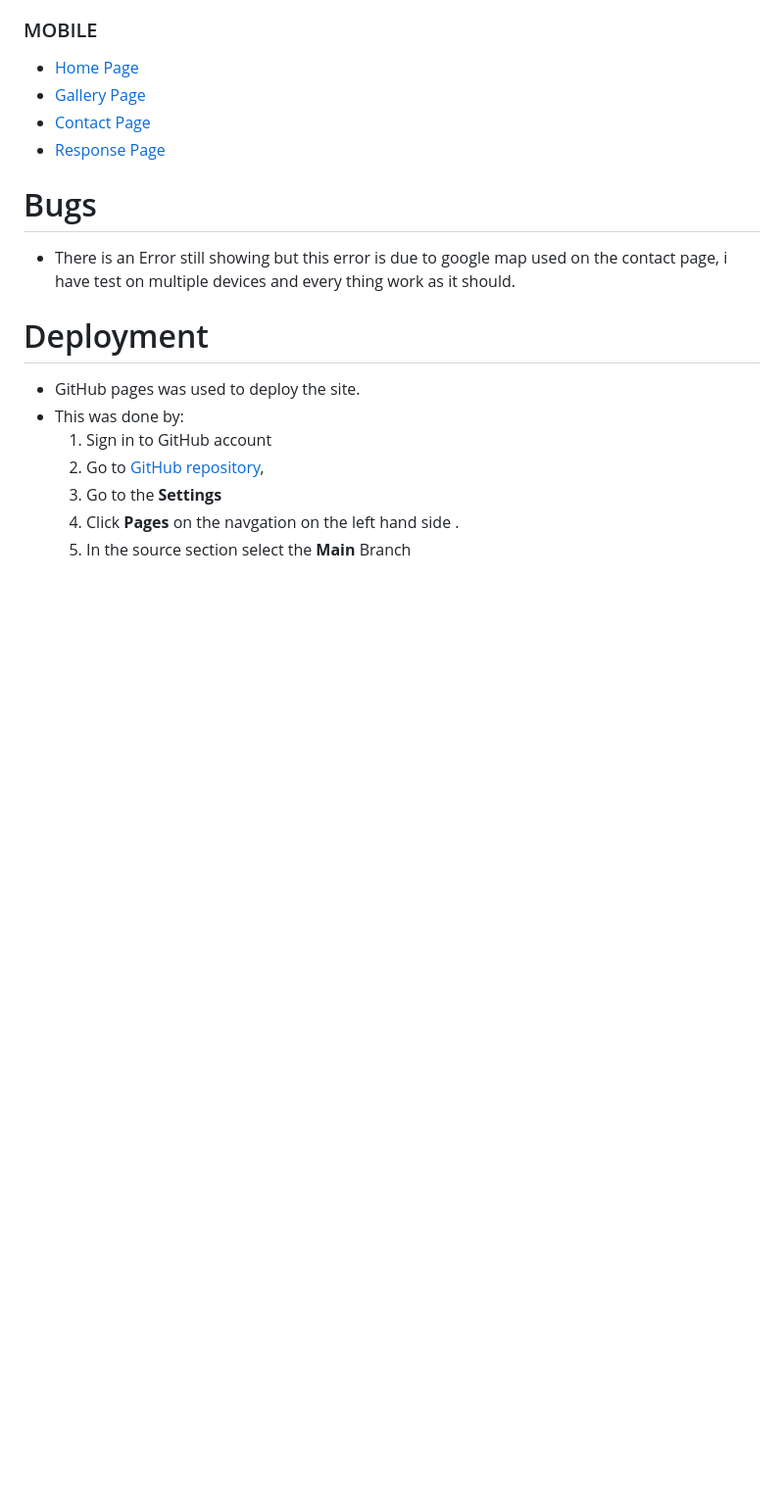
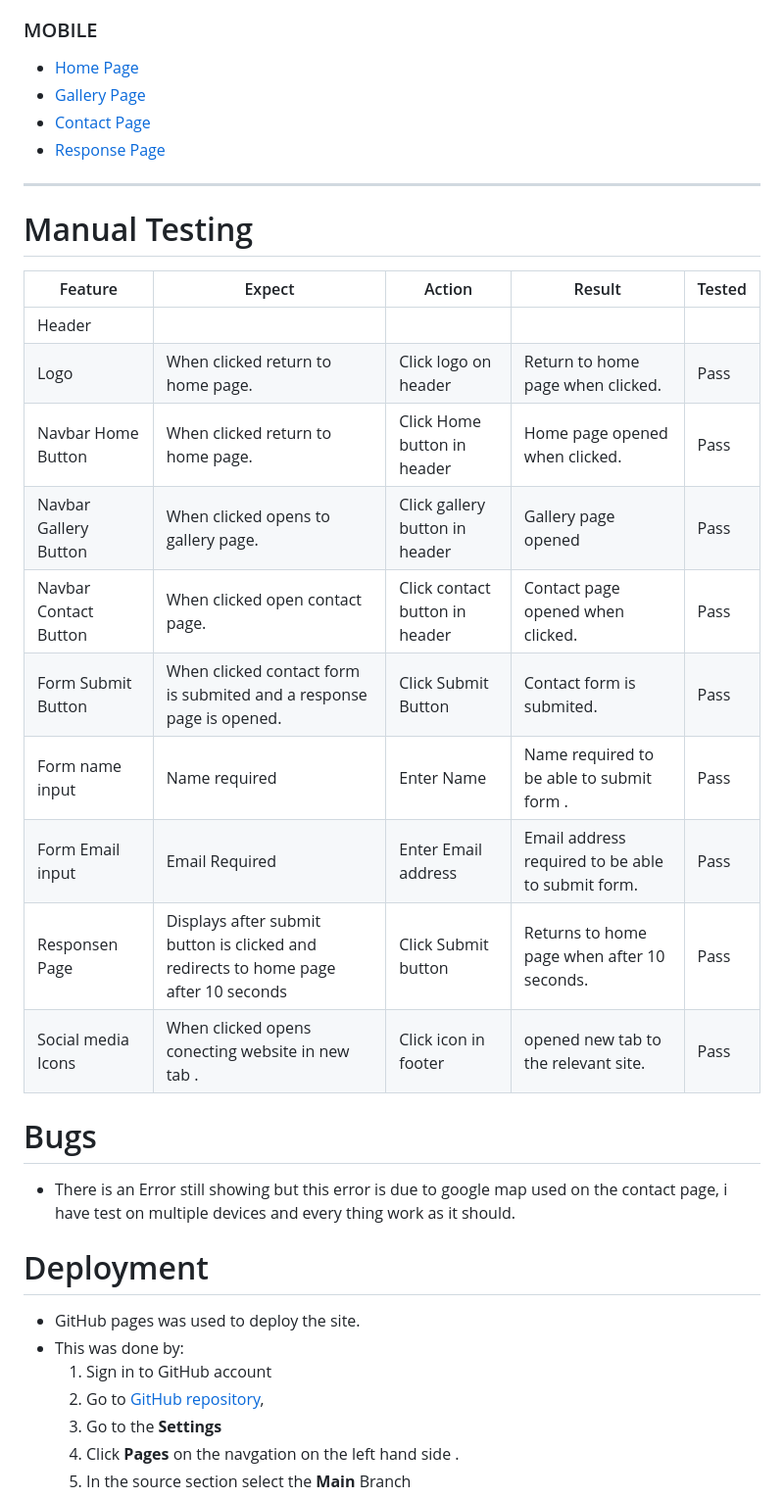
Before and after one commit to EdelCorbett/CREATE-DREAMS, a Markdown page: README.md, the part around the change printed below. Shown: that part at 98% size. Drawn GitHub-style; blank space fills up the shorter version.

Commit message:
Add table for testing

```diff
--- a/README.md
+++ b/README.md
@@ -197,6 +203,20 @@ Create Dreams is a website for a balloon decorations and party hire business. So
 * [Gallery Page](documentation/light-testing/lh-gp-mobile.png)
 * [Contact Page](documentation/light-testing/lh-cp-mobile.png)
 * [Response Page](documentation/light-testing/lh-rp-mobile.png)
+---
+# Manual Testing
+| Feature | Expect | Action | Result |Tested |
+|---|---|---|---|---|
+| Header ||||
+| Logo | When clicked return to home page. | Click logo on header | Return to home page when clicked.| Pass|
+| Navbar Home Button| When clicked return to home page. | Click Home button in header |  Home page opened when clicked. | Pass |
+| Navbar Gallery Button| When clicked opens to gallery page. | Click gallery button in header | Gallery page opened | Pass |
+| Navbar Contact Button | When clicked open contact  page. | Click contact button in header | Contact  page opened when clicked.| Pass |
+| Form Submit Button | When clicked contact form is submited and a response page is opened.  | Click Submit Button|Contact form is submited. | Pass |
+| Form name input | Name required | Enter Name | Name required to be able to submit form .| Pass |
+| Form Email input| Email Required | Enter Email address | Email address required to be able to submit form. | Pass |
+| Responsen Page| Displays after submit button is clicked and redirects to home page after 10 seconds | Click Submit button | Returns to home page when after 10 seconds.| Pass |
+| Social media Icons | When clicked opens conecting website in new tab . | Click icon in footer | opened new tab to the relevant site. | Pass |
 
 
 # Bugs
```
Also changed, not shown: other parts of README.md (+20 -14 lines).
